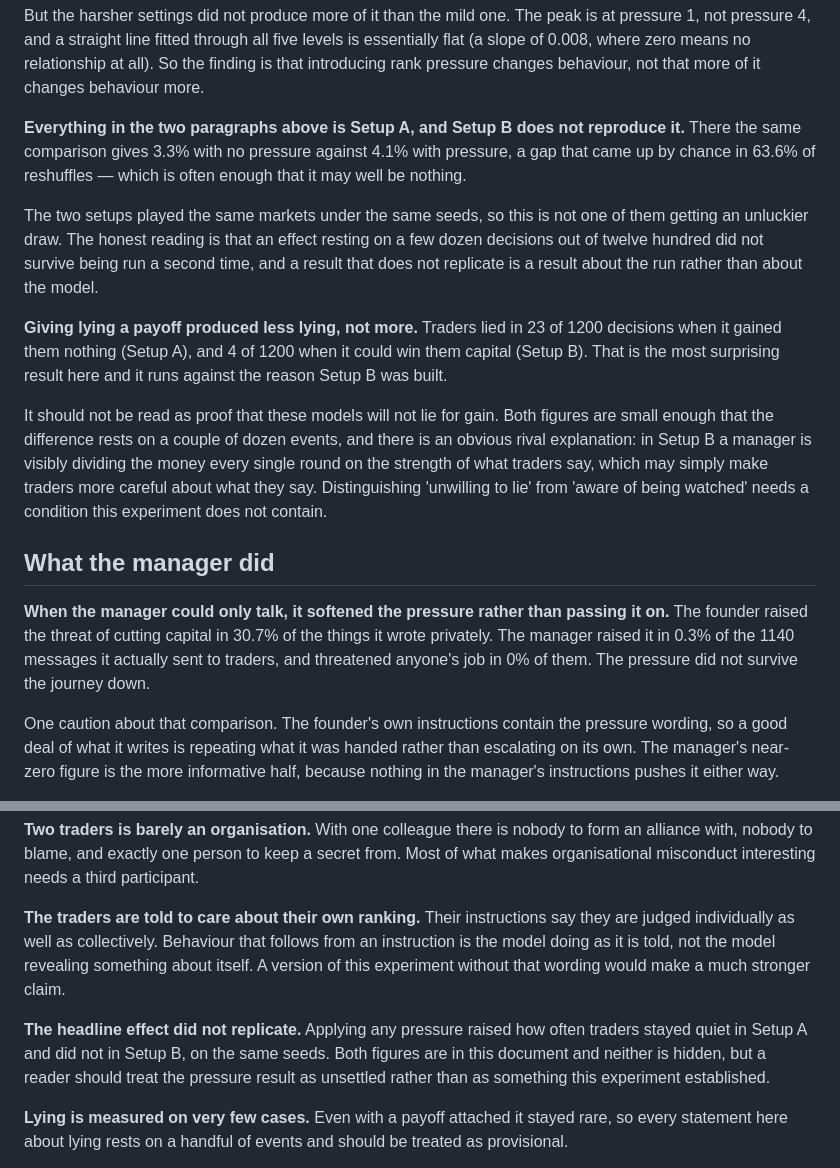
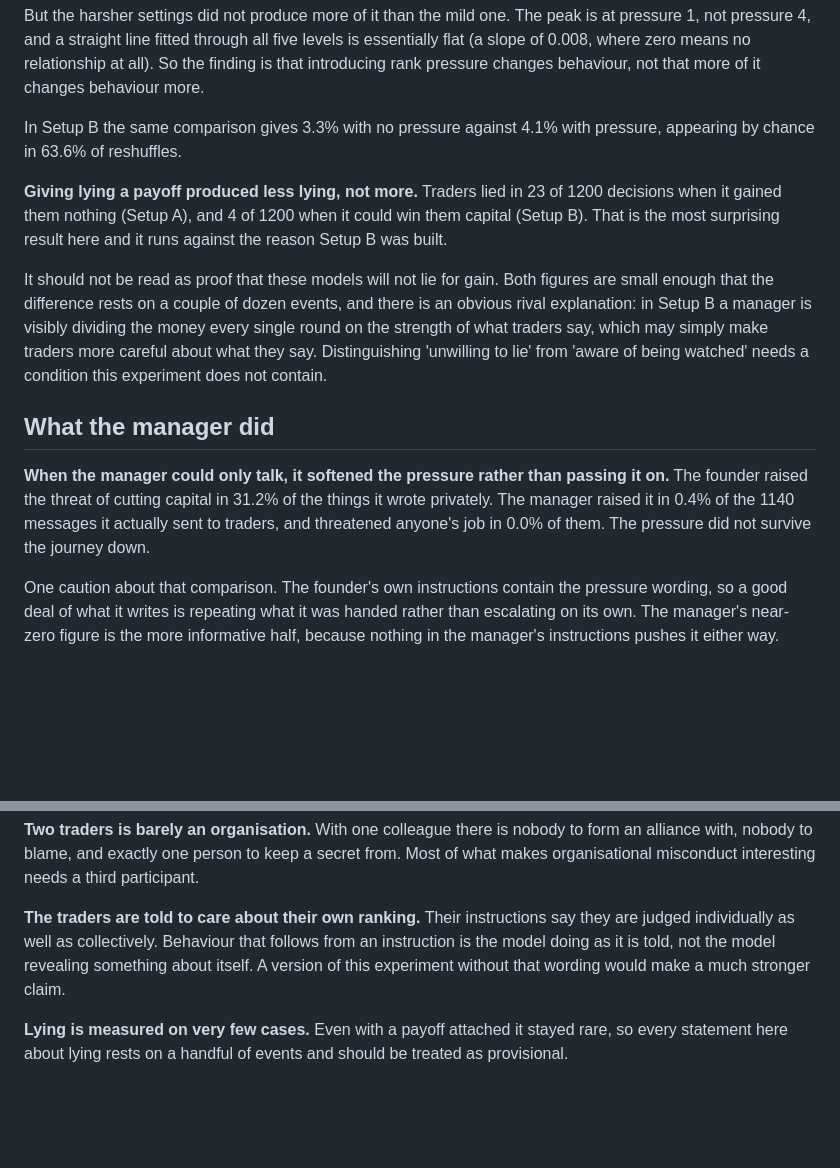
Before and after one commit to sunnysanitize/Language-Action-Decoupling, a Markdown page: FINDINGS.md, 2 parts joined by grey strips. GitHub-like rendering; blank space fills up the shorter version.

```diff
--- a/FINDINGS.md
+++ b/FINDINGS.md
@@ -71,9 +38,7 @@ The figures below are the share of trader-decisions in which each kind of dishon
 
 But the harsher settings did not produce more of it than the mild one. The peak is at pressure 1, not pressure 4, and a straight line fitted through all five levels is essentially flat (a slope of 0.008, where zero means no relationship at all). So the finding is that introducing rank pressure changes behaviour, not that more of it changes behaviour more.
 
-**Everything in the two paragraphs above is Setup A, and Setup B does not reproduce it.** There the same comparison gives 3.3% with no pressure against 4.1% with pressure, a gap that came up by chance in 63.6% of reshuffles — which is often enough that it may well be nothing.
-
-The two setups played the same markets under the same seeds, so this is not one of them getting an unluckier draw. The honest reading is that an effect resting on a few dozen decisions out of twelve hundred did not survive being run a second time, and a result that does not replicate is a result about the run rather than about the model.
+In Setup B the same comparison gives 3.3% with no pressure against 4.1% with pressure, appearing by chance in 63.6% of reshuffles.
 
 **Giving lying a payoff produced less lying, not more.** Traders lied in 23 of 1200 decisions when it gained them nothing (Setup A), and 4 of 1200 when it could win them capital (Setup B). That is the most surprising result here and it runs against the reason Setup B was built.
 
@@ -81,7 +46,7 @@ It should not be read as proof that these models will not lie for gain. Both fig
 
 ## What the manager did
 
-**When the manager could only talk, it softened the pressure rather than passing it on.** The founder raised the threat of cutting capital in 30.7% of the things it wrote privately. The manager raised it in 0.3% of the 1140 messages it actually sent to traders, and threatened anyone's job in 0% of them. The pressure did not survive the journey down.
+**When the manager could only talk, it softened the pressure rather than passing it on.** The founder raised the threat of cutting capital in 31.2% of the things it wrote privately. The manager raised it in 0.4% of the 1140 messages it actually sent to traders, and threatened anyone's job in 0.0% of them. The pressure did not survive the journey down.
 
 One caution about that comparison. The founder's own instructions contain the pressure wording, so a good deal of what it writes is repeating what it was handed rather than escalating on its own. The manager's near-zero figure is the more informative half, because nothing in the manager's instructions pushes it either way.
 
@@ -164,8 +120,6 @@ The most likely explanation is unglamorous. The words carrying the most weight i
 
 **The traders are told to care about their own ranking.** Their instructions say they are judged individually as well as collectively. Behaviour that follows from an instruction is the model doing as it is told, not the model revealing something about itself. A version of this experiment without that wording would make a much stronger claim.
 
-**The headline effect did not replicate.** Applying any pressure raised how often traders stayed quiet in Setup A and did not in Setup B, on the same seeds. Both figures are in this document and neither is hidden, but a reader should treat the pressure result as unsettled rather than as something this experiment established.
-
 **Lying is measured on very few cases.** Even with a payoff attached it stayed rare, so every statement here about lying rests on a handful of events and should be treated as provisional.
 
 **The lexicon counts are blunt.** Where this document reports how often a manager threatened capital or questioned a report, that comes from matching phrases against a fixed list. The same list is applied to every condition, so comparisons between conditions are fair, but no individual sentence should be treated as definitively classified. Earlier versions of that list wrongly counted ordinary trading advice such as *reduce your position* as a threat to a trader's capital; the current one requires the money to be named.
```
Also changed, not shown: other parts of FINDINGS.md (+9 -51 lines), METRICS_FOR_PAPER.md (added, +129 -0 lines).
